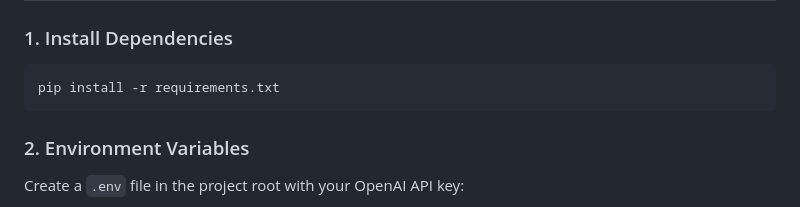
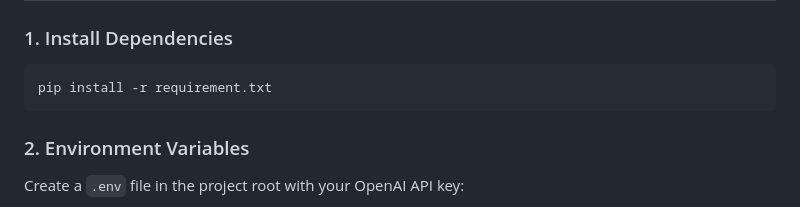
Before and after one commit to harsh07rathore/Generate-Health-Insight-using-OpenAI-in-py, a Markdown page: readme.md, the part around the change. GitHub-like rendering.

````diff
--- a/readme.md
+++ b/readme.md
@@ -21,7 +21,7 @@ Given a blood report PDF (e.g., from labs like Agilus, Thyrocare, SRL, etc.), th
 
 ### 1. Install Dependencies
 ```bash
-pip install -r requirements.txt
+pip install -r requirement.txt
 ```
 
 ### 2. Environment Variables
````
